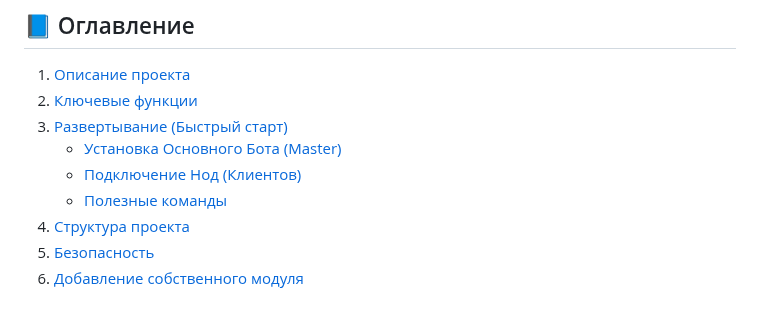
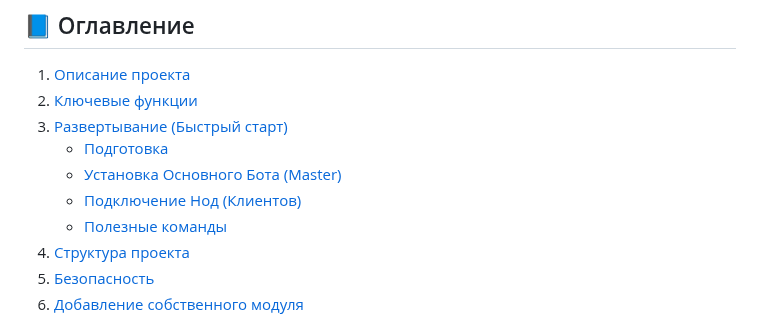
Before and after one commit to jatixs/tgbotvpscp, a Markdown page: README.md, the part around one of its changes. GitHub-like rendering.

```diff
--- a/README.md
+++ b/README.md
@@ -25,8 +25,9 @@
 1. [Описание проекта](#-описание-проекта)
 2. [Ключевые функции](#-ключевые-функции)
 3. [Развертывание (Быстрый старт)](#-развертывание-на-vps-быстрый-старт)
-   - [Установка Основного Бота (Master)](#1-установка-основного-бота-master)
-   - [Подключение Нод (Клиентов)](#2-подключение-нод-клиентов)
+   - [Подготовка](#1-подготовка)
+   - [Установка Основного Бота (Master)](#2-установка-основного-бота-master)
+   - [Подключение Нод (Клиентов)](#3-подключение-нод-клиентов)
    - [Полезные команды](#-полезные-команды)
 4. [Структура проекта](#️-структура-проекта)
 5. [Безопасность](#-безопасность)
```
Also changed, not shown: other parts of README.md (+15 -7 lines), CHANGELOG.md (+1 -1 lines), README.en.md (+18 -8 lines).
